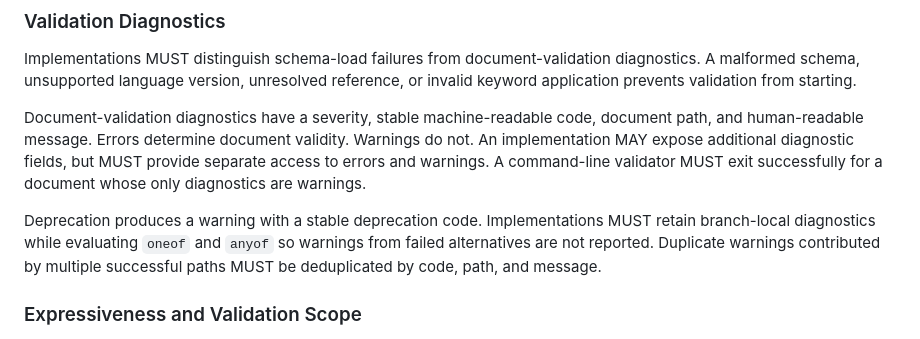
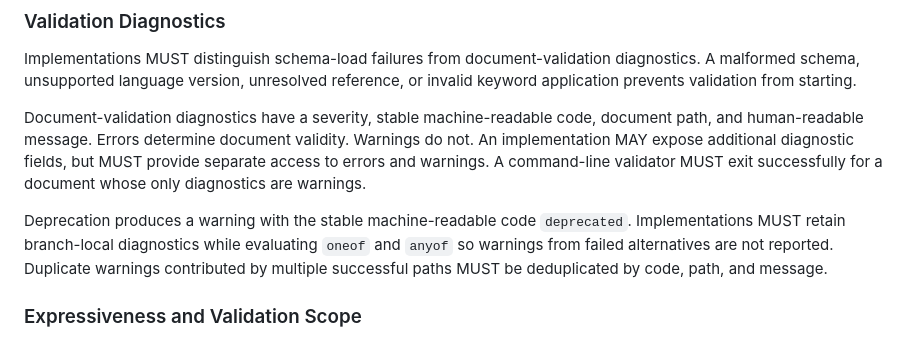
Before and after one commit to brunoborges/toml-schema, a Markdown page: SPEC.md, the part around the change. Rendered like a GitHub page.

Commit message:
Document deprecation diagnostic code
Specify the exact stable machine-readable code required for deprecation warnings so independent implementations expose the same diagnostic contract.

Co-authored-by: Copilot App <223556219+Copilot@users.noreply.github.com>

Copilot-Session: 6055e4c4-4e8d-4c50-b0be-386771d4d8e1

```diff
--- a/SPEC.md
+++ b/SPEC.md
@@ -1260,8 +1260,9 @@ but MUST provide separate access to errors and warnings. A command-line
 validator MUST exit successfully for a document whose only diagnostics are
 warnings.
 
-Deprecation produces a warning with a stable deprecation code. Implementations
-MUST retain branch-local diagnostics while evaluating `oneof` and `anyof` so
+Deprecation produces a warning with the stable machine-readable code
+`deprecated`. Implementations MUST retain branch-local diagnostics while
+evaluating `oneof` and `anyof` so
 warnings from failed alternatives are not reported. Duplicate warnings
 contributed by multiple successful paths MUST be deduplicated by code, path,
 and message.
```
